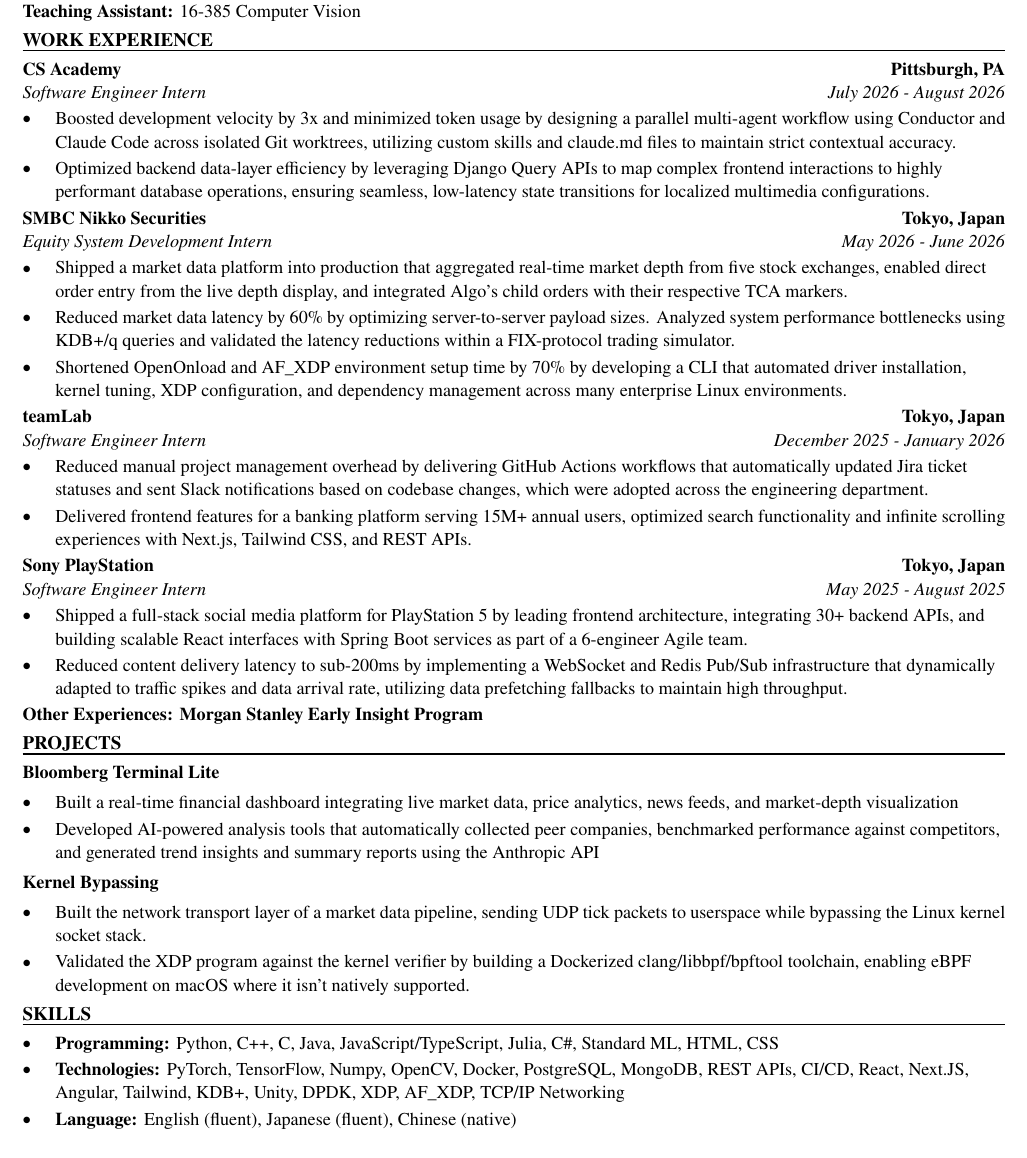
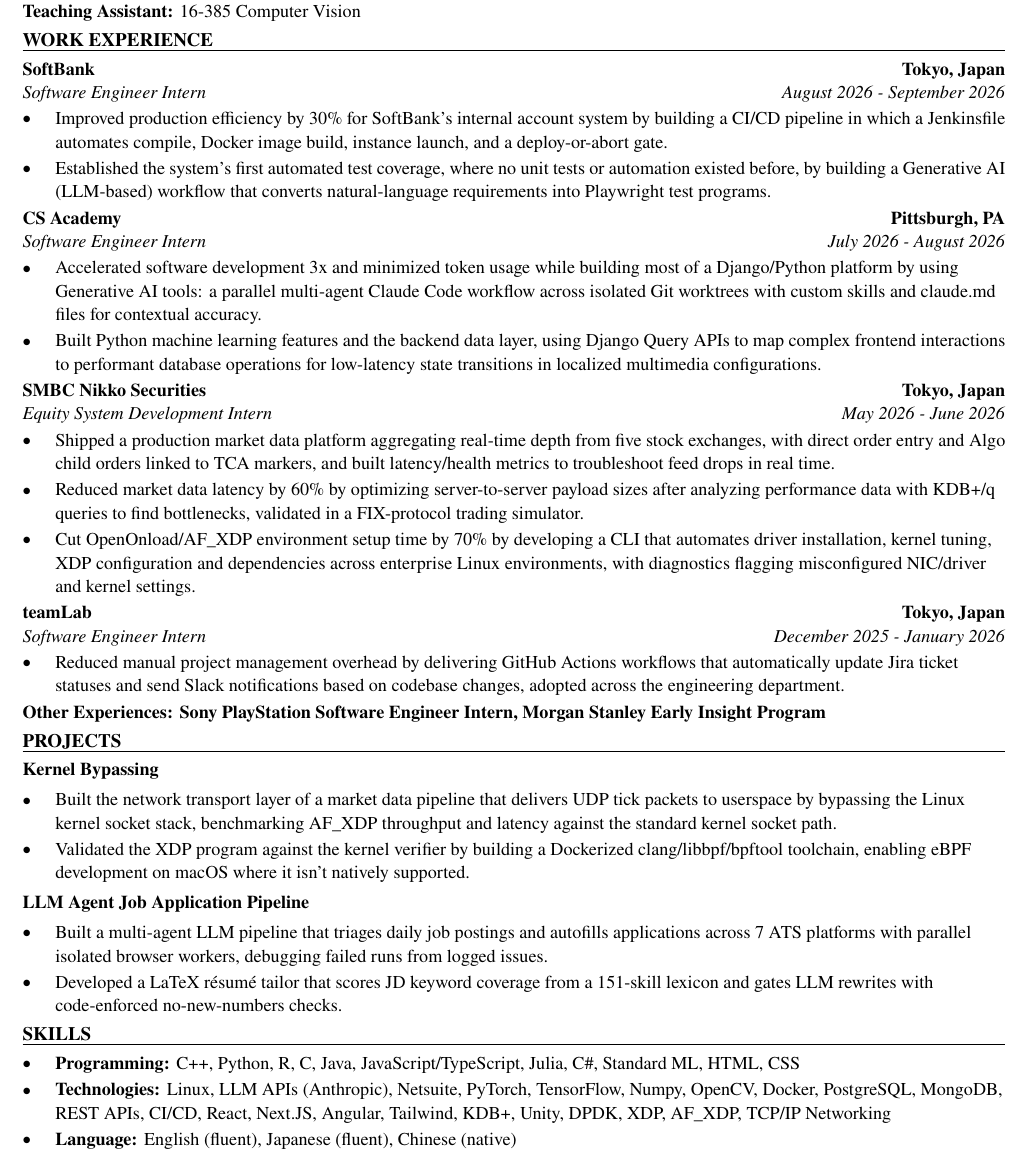
Before and after one commit to xinyichan04/resume, a LaTeX CV (resume.tex, which reads skills.tex): part of the page, cut so that both start at the same text. Compiled offline with pdfLaTeX.

Commit message:
Tailor for Micron Technology: Product Test Development Engineer Intern (ATS score 75.0 -> 100.0)

```diff
--- a/resume.tex
+++ b/resume.tex
@@ -50,43 +50,42 @@
 \textbf{Teaching Assistant:} 16-385 Computer Vision
 
 \section*{WORK EXPERIENCE}
+\entry{SoftBank}{Tokyo, Japan}{Software Engineer Intern}{August 2026 - September 2026}
+\begin{itemize}
+  \item Improved production efficiency by 30\% for SoftBank's internal account system by building a CI/CD pipeline in which a Jenkinsfile automates compile, Docker image build, instance launch, and a deploy-or-abort gate.
+  \item Established the system's first automated test coverage, where no unit tests or automation existed before, by building a Generative AI (LLM-based) workflow that converts natural-language requirements into Playwright test programs.
+\end{itemize}
+
 \entry{CS Academy}{Pittsburgh, PA}{Software Engineer Intern}{July 2026 - August 2026}
 \begin{itemize}
-  \item Boosted development velocity by 3x and minimized token usage by designing a parallel multi-agent workflow using Conductor and Claude Code across isolated Git worktrees, utilizing custom skills and claude.md files to maintain strict contextual accuracy.
-  \item Optimized backend data-layer efficiency by leveraging Django Query APIs to map complex frontend interactions to highly performant database operations, ensuring seamless, low-latency state transitions for localized multimedia configurations.
+  \item Accelerated software development 3x and minimized token usage while building most of a Django/Python platform by using Generative AI tools: a parallel multi-agent Claude Code workflow across isolated Git worktrees with custom skills and claude.md files for contextual accuracy.
+  \item Built Python machine learning features and the backend data layer, using Django Query APIs to map complex frontend interactions to performant database operations for low-latency state transitions in localized multimedia configurations.
 \end{itemize}
 
 \entry{SMBC Nikko Securities}{Tokyo, Japan}{Equity System Development Intern}{May 2026 - June 2026}
 \begin{itemize}
-  \item Shipped a market data platform into production that aggregated real-time market depth from five stock exchanges, enabled direct order entry from the live depth display, and integrated Algo's child orders with their respective TCA markers.
-  \item Reduced market data latency by 60\% by optimizing server-to-server payload sizes. Analyzed system performance bottlenecks using KDB+/q queries and validated the latency reductions within a FIX-protocol trading simulator.
-  \item Shortened OpenOnload and AF\_XDP environment setup time by 70\% by developing a CLI that automated driver installation, kernel tuning, XDP configuration, and dependency management across many enterprise Linux environments.
+  \item Shipped a production market data platform aggregating real-time depth from five stock exchanges, with direct order entry and Algo child orders linked to TCA markers, and built latency/health metrics to troubleshoot feed drops in real time.
+  \item Reduced market data latency by 60\% by optimizing server-to-server payload sizes after analyzing performance data with KDB+/q queries to find bottlenecks, validated in a FIX-protocol trading simulator.
+  \item Cut OpenOnload/AF\_XDP environment setup time by 70\% by developing a CLI that automates driver installation, kernel tuning, XDP configuration and dependencies across enterprise Linux environments, with diagnostics flagging misconfigured NIC/driver and kernel settings.
 \end{itemize}
 
 \entry{teamLab}{Tokyo, Japan}{Software Engineer Intern}{December 2025 - January 2026}
 \begin{itemize}
-  \item Reduced manual project management overhead by delivering GitHub Actions workflows that automatically updated Jira ticket statuses and sent Slack notifications based on codebase changes, which were adopted across the engineering department.
-  \item Delivered frontend features for a banking platform serving 15M+ annual users, optimized search functionality and infinite scrolling experiences with Next.js, Tailwind CSS, and REST APIs.
+  \item Reduced manual project management overhead by delivering GitHub Actions workflows that automatically update Jira ticket statuses and send Slack notifications based on codebase changes, adopted across the engineering department.
 \end{itemize}
-
-\entry{Sony PlayStation}{Tokyo, Japan}{Software Engineer Intern}{May 2025 - August 2025}
-\begin{itemize}
-  \item Shipped a full-stack social media platform for PlayStation 5 by leading frontend architecture, integrating 30+ backend APIs, and building scalable React interfaces with Spring Boot services as part of a 6-engineer Agile team.
-  \item Reduced content delivery latency to sub-200ms by implementing a WebSocket and Redis Pub/Sub infrastructure that dynamically adapted to traffic spikes and data arrival rate, utilizing data prefetching fallbacks to maintain high throughput.
-\end{itemize}
-\textbf{Other Experiences: Morgan Stanley Early Insight Program}
+\textbf{Other Experiences: Sony PlayStation Software Engineer Intern, Morgan Stanley Early Insight Program}
 
 \section*{PROJECTS}
-\textbf{Bloomberg Terminal Lite}\par\vspace{2pt}
+\textbf{Kernel Bypassing}\par\vspace{2pt}
 \begin{itemize}
-  \item Built a real-time financial dashboard integrating live market data, price analytics, news feeds, and market-depth visualization
-  \item Developed AI-powered analysis tools that automatically collected peer companies, benchmarked performance against competitors, and generated trend insights and summary reports using the Anthropic API
+  \item Built the network transport layer of a market data pipeline that delivers UDP tick packets to userspace by bypassing the Linux kernel socket stack, benchmarking AF\_XDP throughput and latency against the standard kernel socket path.
+  \item Validated the XDP program against the kernel verifier by building a Dockerized clang/libbpf/bpftool toolchain, enabling eBPF development on macOS where it isn't natively supported.
 \end{itemize}
 \vspace{2pt}
-\textbf{Kernel Bypassing}\par\vspace{2pt}
+\textbf{LLM Agent Job Application Pipeline}\par\vspace{2pt}
 \begin{itemize}
-  \item Built the network transport layer of a market data pipeline, sending UDP tick packets to userspace while bypassing the Linux kernel socket stack.
-  \item Validated the XDP program against the kernel verifier by building a Dockerized clang/libbpf/bpftool toolchain, enabling eBPF development on macOS where it isn't natively supported.
+  \item Built a multi-agent LLM pipeline that triages daily job postings and autofills applications across 7 ATS platforms with parallel isolated browser workers, debugging failed runs from logged issues.
+  \item Developed a LaTeX résumé tailor that scores JD keyword coverage from a 151-skill lexicon and gates LLM rewrites with code-enforced no-new-numbers checks.
 \end{itemize}
 
 \input{skills.tex}
--- a/skills.tex
+++ b/skills.tex
@@ -1,7 +1,7 @@
 % SKILLS section: the ONLY part the tailoring system rewrites.
 \section*{SKILLS}
 \begin{itemize}
-  \item \textbf{Programming:} Python, C++, C, Java, JavaScript/TypeScript, Julia, C\#, Standard ML, HTML, CSS
-  \item \textbf{Technologies:} PyTorch, TensorFlow, Numpy, OpenCV, Docker, PostgreSQL, MongoDB, REST APIs, CI/CD, React, Next.JS, Angular, Tailwind, KDB+, Unity, DPDK, XDP, AF\_XDP, TCP/IP Networking
+  \item \textbf{Programming:} C++, Python, R, C, Java, JavaScript/TypeScript, Julia, C\#, Standard ML, HTML, CSS
+  \item \textbf{Technologies:} Linux, LLM APIs (Anthropic), Netsuite, PyTorch, TensorFlow, Numpy, OpenCV, Docker, PostgreSQL, MongoDB, REST APIs, CI/CD, React, Next.JS, Angular, Tailwind, KDB+, Unity, DPDK, XDP, AF\_XDP, TCP/IP Networking
   \item \textbf{Language:} English (fluent), Japanese (fluent), Chinese (native)
 \end{itemize}
```
